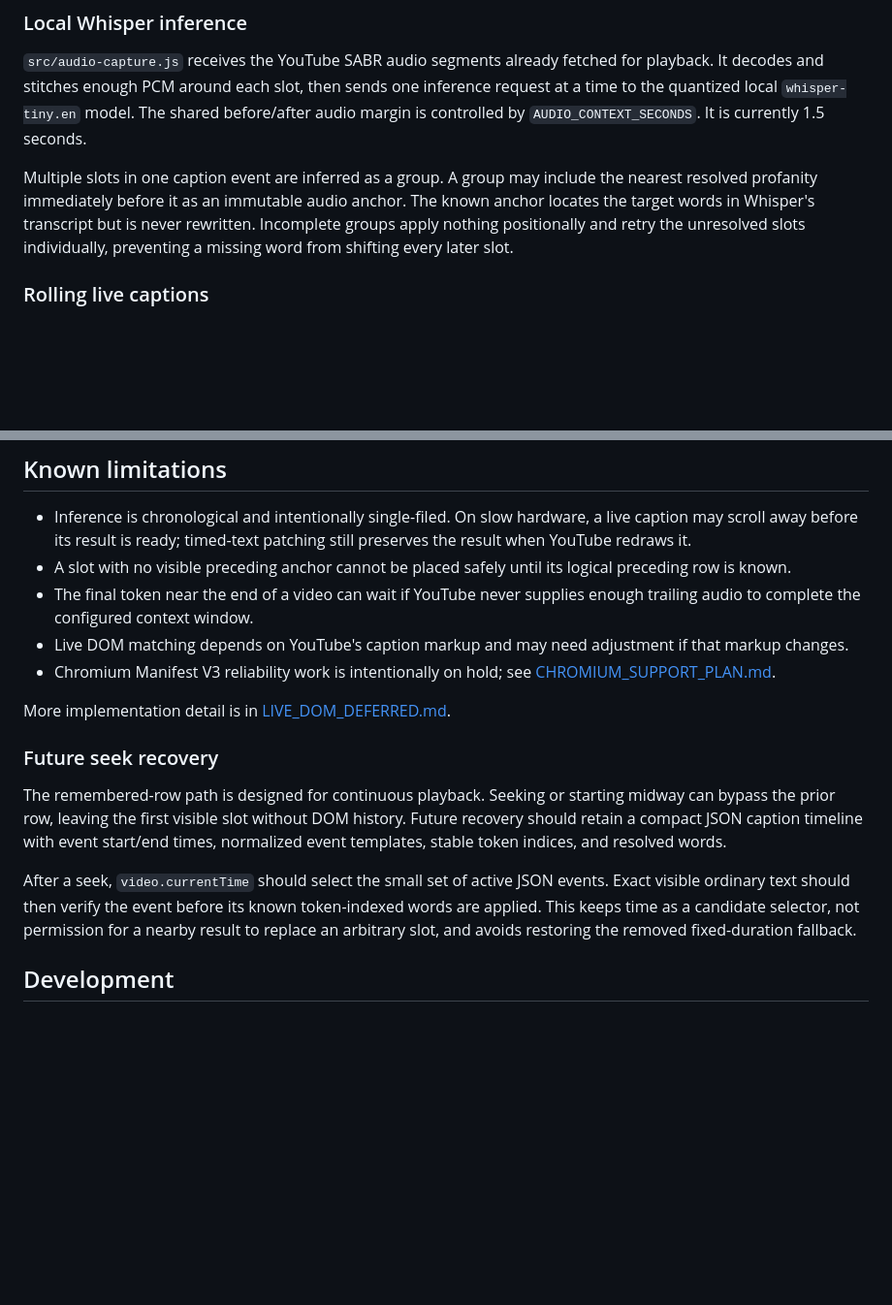
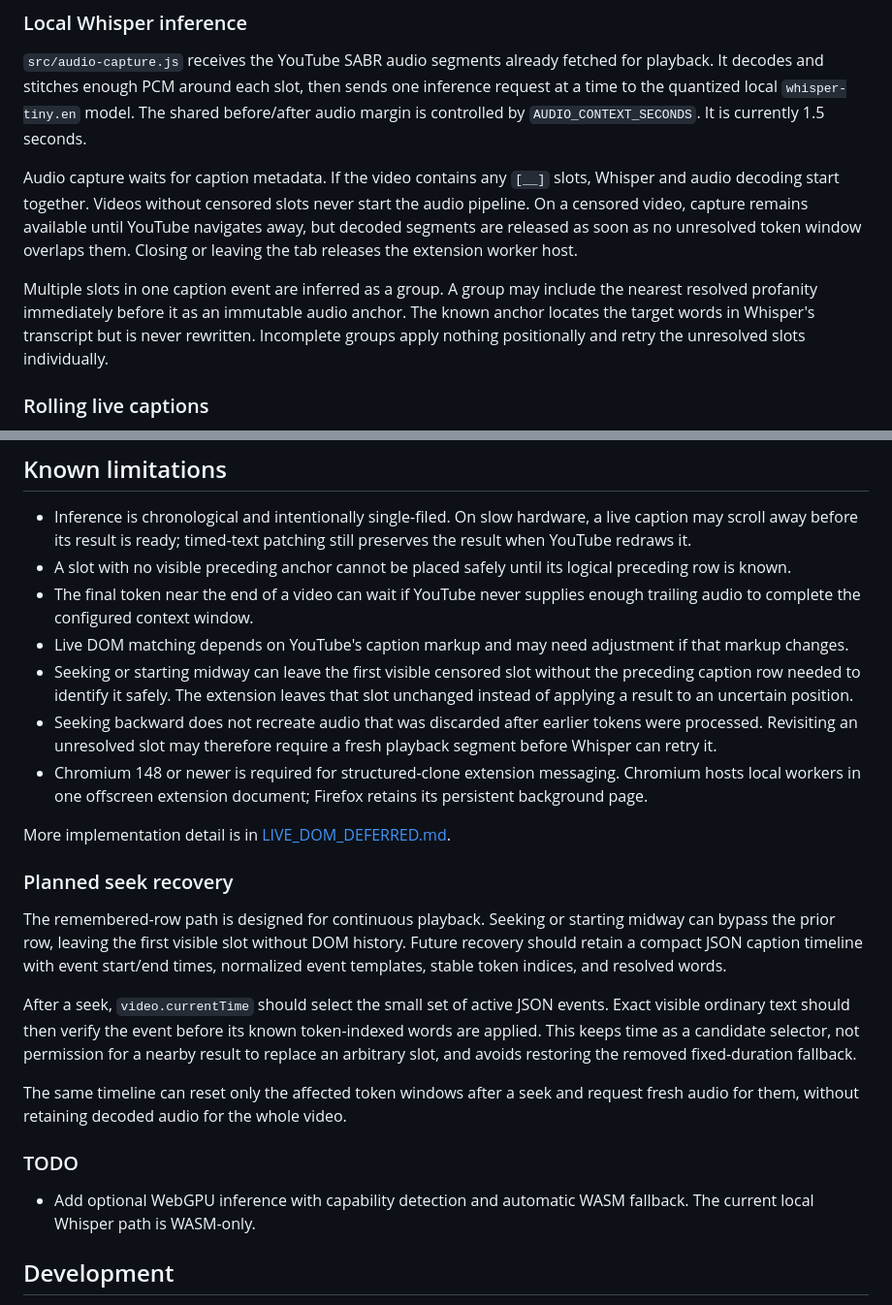
Before and after one commit to La5u/Uncensored-Youtube, a Markdown page: README.md, 2 parts joined by grey strips. Shown at 97% size. Rendered like a GitHub page; blank space fills up the shorter version.

Commit message:
Document caption-gated audio lifecycle

```diff
--- a/README.md
+++ b/README.md
@@ -41,12 +41,18 @@ one inference request at a time to the quantized local `whisper-tiny.en` model.
 The shared before/after audio margin is controlled by
 `AUDIO_CONTEXT_SECONDS`. It is currently 1.5 seconds.
 
+Audio capture waits for caption metadata. If the video contains any `[__]`
+slots, Whisper and audio decoding start together. Videos without censored slots
+never start the audio pipeline. On a censored video, capture remains available
+until YouTube navigates away, but decoded segments are released as soon as no
+unresolved token window overlaps them. Closing or leaving the tab releases the
+extension worker host.
+
 Multiple slots in one caption event are inferred as a group. A group may include
 the nearest resolved profanity immediately before it as an immutable audio
 anchor. The known anchor locates the target words in Whisper's transcript but
 is never rewritten. Incomplete groups apply nothing positionally and retry the
-unresolved slots individually, preventing a missing word from shifting every
-later slot.
+unresolved slots individually.
 
 ### Rolling live captions
 
@@ -105,12 +115,19 @@ yet have a complete buffered audio window. It does not mean the worker is busy.
   enough trailing audio to complete the configured context window.
 - Live DOM matching depends on YouTube's caption markup and may need adjustment
   if that markup changes.
-- Chromium Manifest V3 reliability work is intentionally on hold; see
-  [CHROMIUM_SUPPORT_PLAN.md](CHROMIUM_SUPPORT_PLAN.md).
+- Seeking or starting midway can leave the first visible censored slot without
+  the preceding caption row needed to identify it safely. The extension leaves
+  that slot unchanged instead of applying a result to an uncertain position.
+- Seeking backward does not recreate audio that was discarded after earlier
+  tokens were processed. Revisiting an unresolved slot may therefore require a
+  fresh playback segment before Whisper can retry it.
+- Chromium 148 or newer is required for structured-clone extension messaging.
+  Chromium hosts local workers in one offscreen extension document; Firefox
+  retains its persistent background page.
 
 More implementation detail is in [LIVE_DOM_DEFERRED.md](LIVE_DOM_DEFERRED.md).
 
-### Future seek recovery
+### Planned seek recovery
 
 The remembered-row path is designed for continuous playback. Seeking or
 starting midway can bypass the prior row, leaving the first visible slot without
@@ -123,6 +140,15 @@ events. Exact visible ordinary text should then verify the event before its
 known token-indexed words are applied. This keeps time as a candidate selector,
 not permission for a nearby result to replace an arbitrary slot, and avoids
 restoring the removed fixed-duration fallback.
+
+The same timeline can reset only the affected token windows after a seek and
+request fresh audio for them, without retaining decoded audio for the whole
+video.
+
+### TODO
+
+- Add optional WebGPU inference with capability detection and automatic WASM
+  fallback. The current local Whisper path is WASM-only.
 
 ## Development
 
```
Also changed, not shown: other parts of README.md (+5 -1 lines), CHROMIUM_SUPPORT_PLAN.md (deleted, +0 -38 lines).
